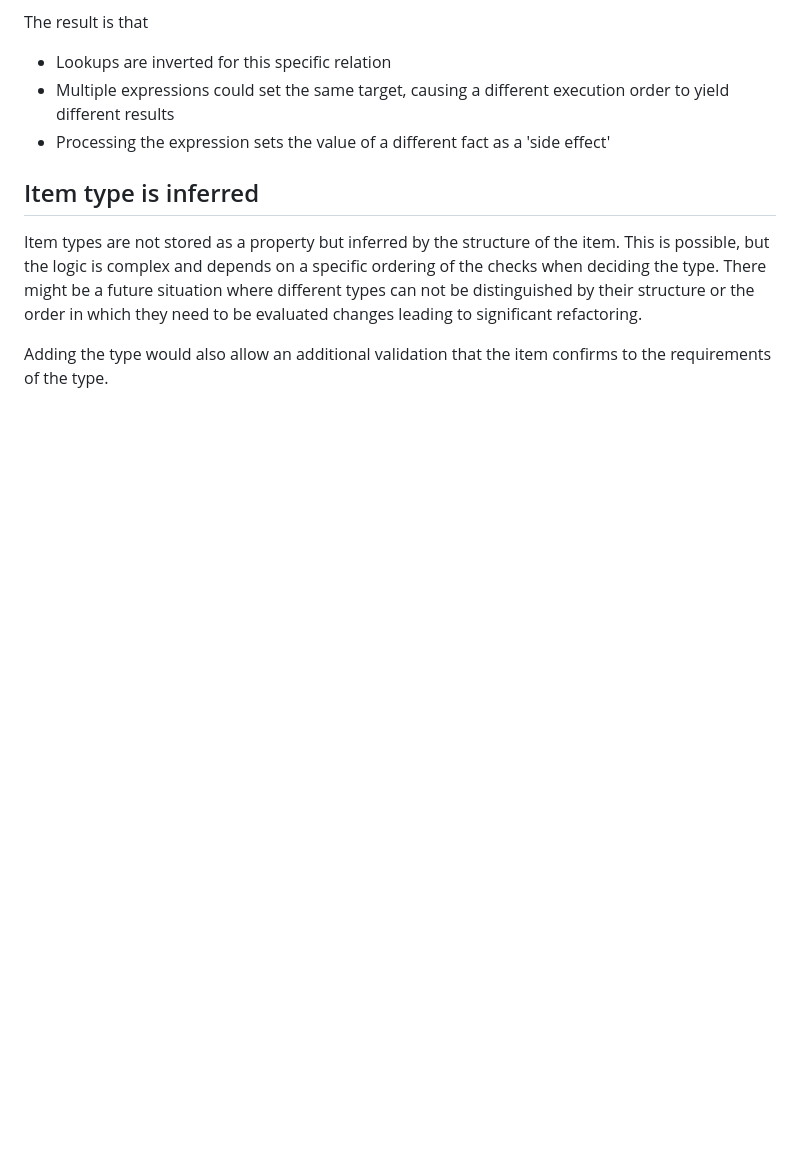
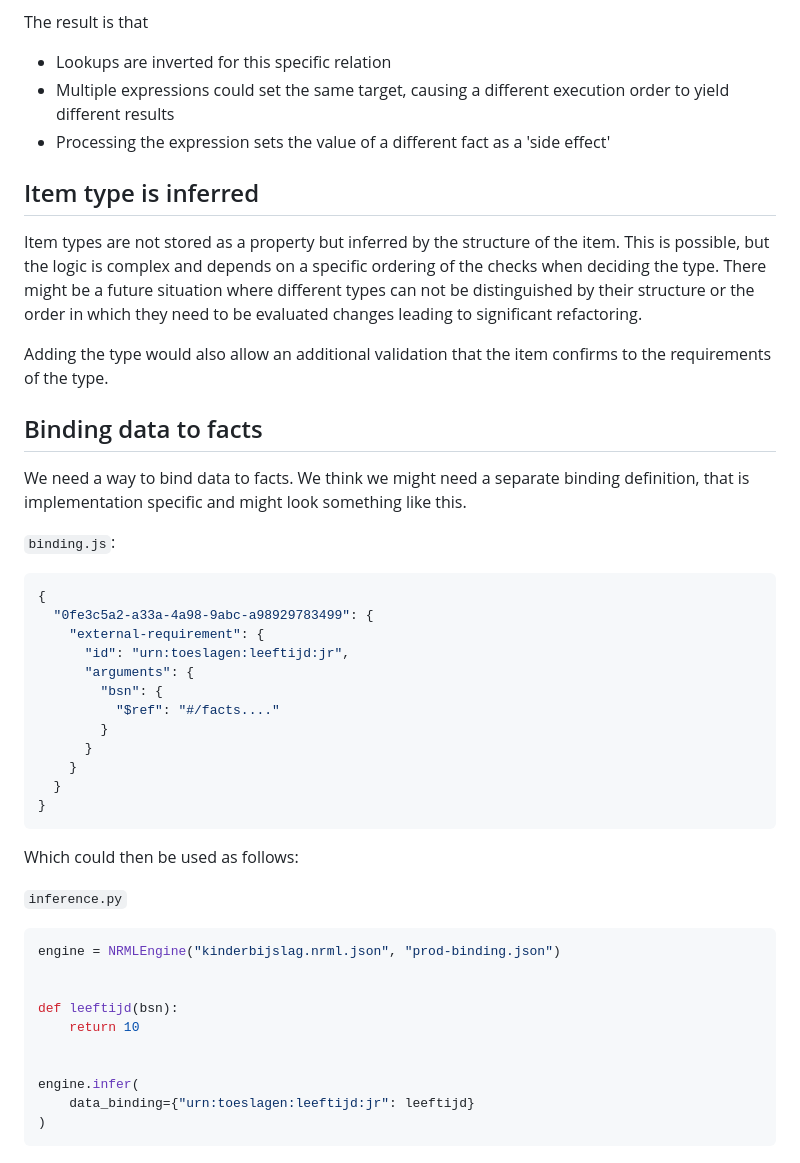
Before and after one commit to MinBZK/NRML, a Markdown page: doc/notes.md, the part around the change. Drawn GitHub-style; blank space fills up the shorter version.

Commit message:
Add notes on data binding

````diff
--- a/doc/notes.md
+++ b/doc/notes.md
@@ -128,3 +128,40 @@ There might be a future situation where different types can not be distinguished
 in which they need to be evaluated changes leading to significant refactoring.
 
 Adding the type would also allow an additional validation that the item confirms to the requirements of the type.
+
+## Binding data to facts
+
+We need a way to bind data to facts. We think we might need a separate binding definition, that is implementation
+specific and might look something like this.
+
+`binding.js`:
+```js
+{
+  "0fe3c5a2-a33a-4a98-9abc-a98929783499": {
+    "external-requirement": {
+      "id": "urn:toeslagen:leeftijd:jr",
+      "arguments": {
+        "bsn": {
+          "$ref": "#/facts...."
+        }
+      }
+    }
+  }
+}
+```
+
+Which could then be used as follows:
+
+`inference.py`
+```python
+engine = NRMLEngine("kinderbijslag.nrml.json", "prod-binding.json")
+
+
+def leeftijd(bsn):
+    return 10
+
+
+engine.infer(
+    data_binding={"urn:toeslagen:leeftijd:jr": leeftijd}
+)
+```
````
